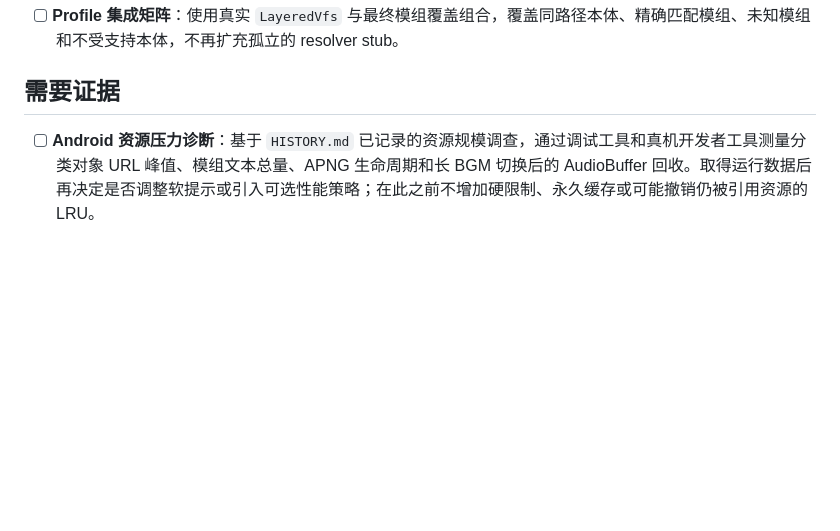
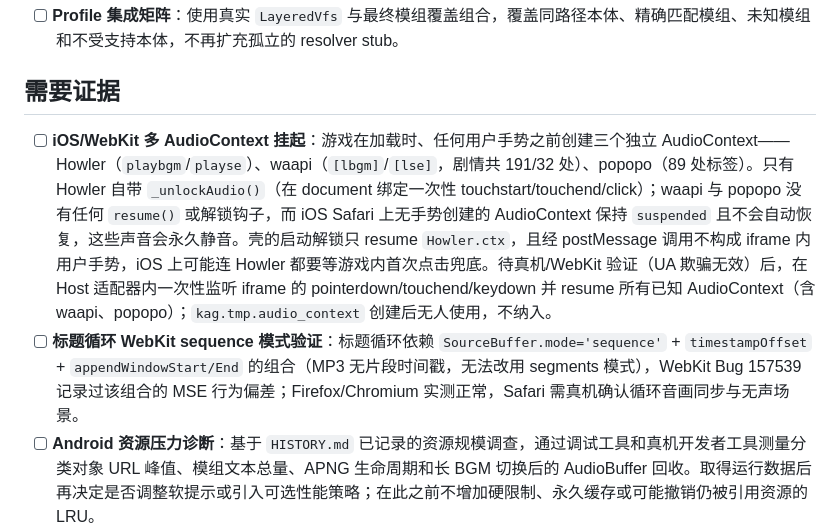
Before and after one commit to LateralCircle83/DevilConnection-ModLoader-Web, a Markdown page: docs/TODO.md, the part around the change. Rendered like a GitHub page; blank space fills up the shorter version.

Commit message:
docs: record iOS AudioContext and title-loop WebKit TODOs

```diff
--- a/docs/TODO.md
+++ b/docs/TODO.md
@@ -10,6 +10,8 @@
 
 ## 需要证据
 
+- [ ] **iOS/WebKit 多 AudioContext 挂起**：游戏在加载时、任何用户手势之前创建三个独立 AudioContext——Howler（`playbgm`/`playse`）、waapi（`[lbgm]`/`[lse]`，剧情共 191/32 处）、popopo（89 处标签）。只有 Howler 自带 `_unlockAudio()`（在 document 绑定一次性 touchstart/touchend/click）；waapi 与 popopo 没有任何 `resume()` 或解锁钩子，而 iOS Safari 上无手势创建的 AudioContext 保持 `suspended` 且不会自动恢复，这些声音会永久静音。壳的启动解锁只 resume `Howler.ctx`，且经 postMessage 调用不构成 iframe 内用户手势，iOS 上可能连 Howler 都要等游戏内首次点击兜底。待真机/WebKit 验证（UA 欺骗无效）后，在 Host 适配器内一次性监听 iframe 的 pointerdown/touchend/keydown 并 resume 所有已知 AudioContext（含 waapi、popopo）；`kag.tmp.audio_context` 创建后无人使用，不纳入。
+- [ ] **标题循环 WebKit sequence 模式验证**：标题循环依赖 `SourceBuffer.mode='sequence'` + `timestampOffset` + `appendWindowStart/End` 的组合（MP3 无片段时间戳，无法改用 segments 模式），WebKit Bug 157539 记录过该组合的 MSE 行为偏差；Firefox/Chromium 实测正常，Safari 需真机确认循环音画同步与无声场景。
 - [ ] **Android 资源压力诊断**：基于 `HISTORY.md` 已记录的资源规模调查，通过调试工具和真机开发者工具测量分类对象 URL 峰值、模组文本总量、APNG 生命周期和长 BGM 切换后的 AudioBuffer 回收。取得运行数据后再决定是否调整软提示或引入可选性能策略；在此之前不增加硬限制、永久缓存或可能撤销仍被引用资源的 LRU。
 - [ ] **截图与相册可靠收敛**：先复现截图失败、页面克隆和相册删除问题，再合并处理 `snapSave` 单次结束、无缩略图存档、html2canvas `onclone` 克隆隔离，以及删除记录后的孤立图片数据；优先包装稳定接口，只能依赖源码结构时才进入版本 Profile。
 - [ ] **移动端输入提交复位**：执行 Tyrano `[commit]` 后立即并在下一帧再次复位 `#tyrano_base` 滚动位置；先在真实移动浏览器复现输入法导致的画面偏移。
```
